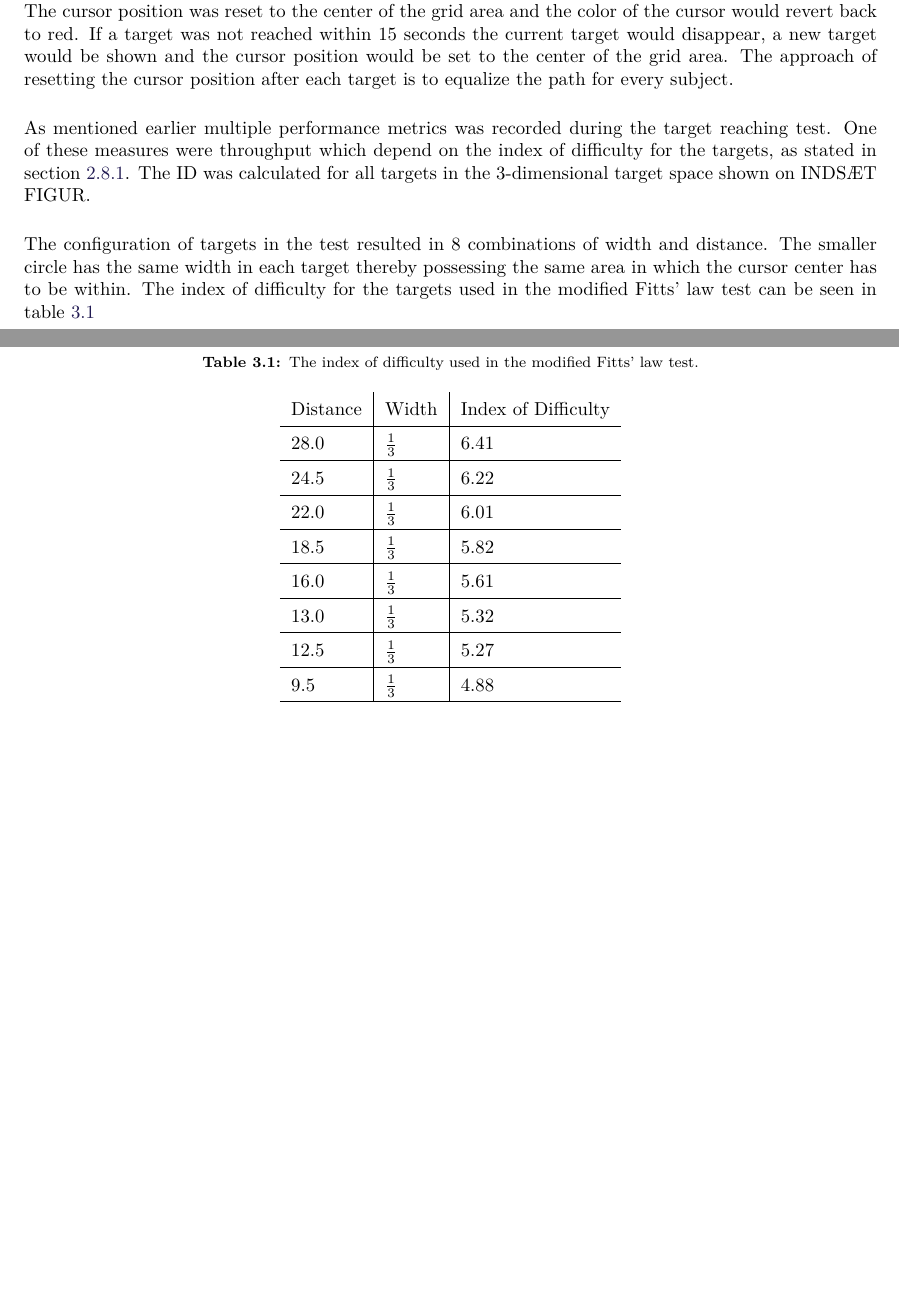
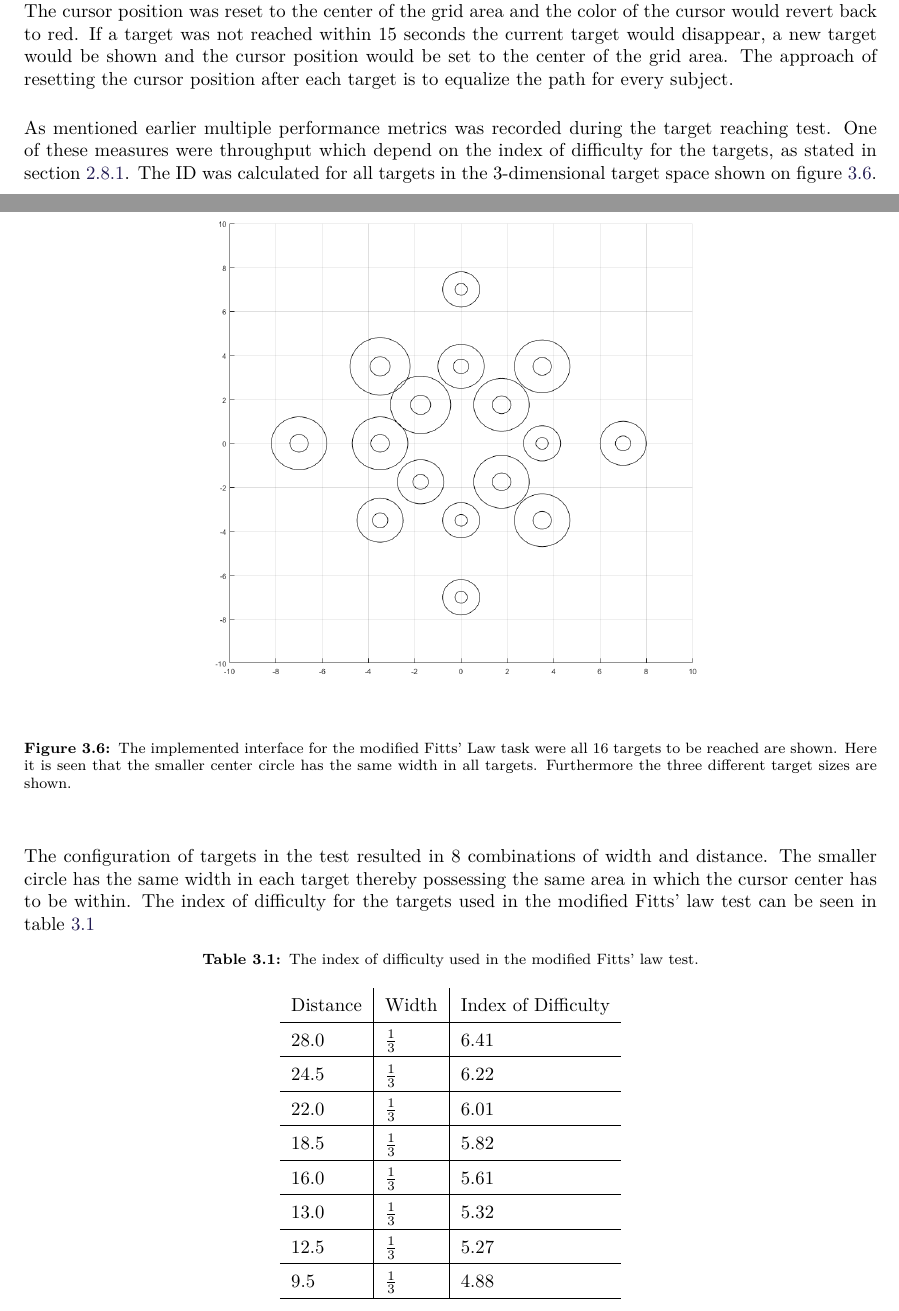
Before and after one commit to oliverDam/8semester-projekt, a LaTeX thesis (main.tex, which reads contents/zMethods/fittsLaw.tex): two parts of pages 29 and 30 of 47, joined at a grey line, cut so that both start at the same text, the shorter picture padded with empty space. Compiled offline with pdfLaTeX.

Commit message:
nyt billede men mangler stadig et

```diff
--- a/contents/zMethods/fittsLaw.tex
+++ b/contents/zMethods/fittsLaw.tex
@@ -25,7 +25,13 @@ Each target was presented by an area with a center and an outer circle. Targets
 
 Subjects had to reach the targets inner circle with the cursor dot and expand or decrease the red area of the cursor to reach a size close to that of the target. A moderate size threshold had been implemented to make it possible to reach targets, without a 100\% accuracy of control. If a subject reached a target, the cursor would change color from red to green, and thus the subject withholds this position for a 1 second dwell the cursor changed to blue, and a bell chime will sound to indicate that the target was reached. The cursor position was reset to the center of the grid area and the color of the cursor would revert back to red. If a target was not reached within 15 seconds the current target would disappear, a new target would be shown and the cursor position would be set to the center of the grid area. The approach of resetting the cursor position after each target is to equalize the path for every subject.
 
-As mentioned earlier multiple performance metrics was recorded during the target reaching test. One of these measures were throughput which depend on the index of difficulty for the targets, as stated in \secref{sub:BG:fitts}. The ID was calculated for all targets in the 3-dimensional target space shown on INDSÆT FIGUR.
+As mentioned earlier multiple performance metrics was recorded during the target reaching test. One of these measures were throughput which depend on the index of difficulty for the targets, as stated in \secref{sub:BG:fitts}. The ID was calculated for all targets in the 3-dimensional target space shown on \figref{fig:alltargets}.
+
+\begin{figure}[H]
+	\includegraphics[width=0.7\textwidth]{figures/pMethods/DotsToReach}
+	\caption{The implemented interface for the modified Fitts' Law task were all 16 targets to be reached are shown. Here it is seen that the smaller center circle has the same width in all targets. Furthermore the three different target sizes are shown.}
+	\label{fig:alltargets}
+\end{figure}
 
 
 The configuration of targets in the test resulted in 8 combinations of width and distance. The smaller circle has the same width in each target thereby possessing the same area in which the cursor center has to be within. The index of difficulty for the targets used in the modified Fitts' law test can be seen in \tabref{tab:M:ID}
```
